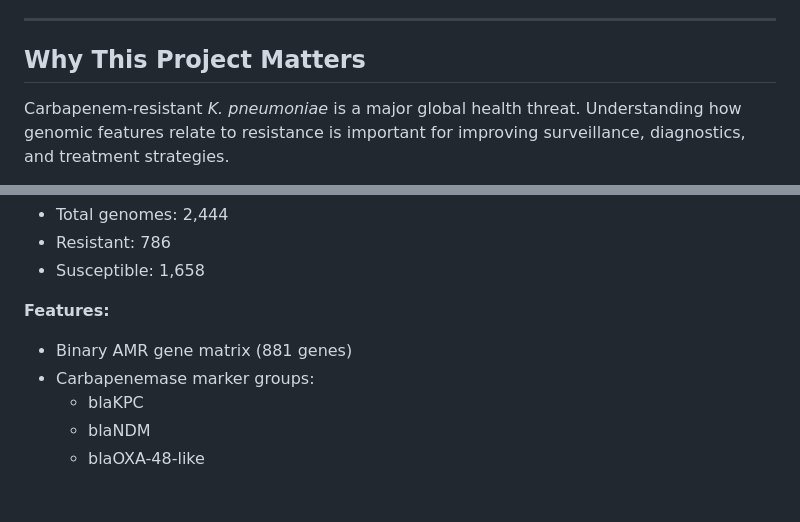
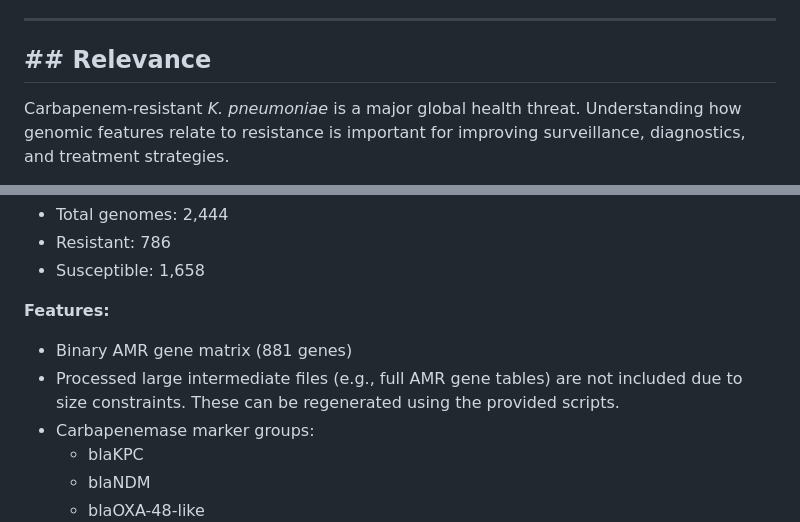
Before and after one commit to Sivanidarla/crkp_genomic_biomarkers, a Markdown page: README.md, 2 parts joined by grey strips. GitHub-like rendering; blank space fills up the shorter version.

```diff
--- a/README.md
+++ b/README.md
@@ -8,7 +8,7 @@ The study aimed to identify candidate genomic features associated with meropenem
 
 ---
 
-## Why This Project Matters
+## ## Relevance
 
 Carbapenem-resistant *K. pneumoniae* is a major global health threat. Understanding how genomic features relate to resistance is important for improving surveillance, diagnostics, and treatment strategies.
 
@@ -33,6 +33,7 @@ This project goes beyond simple gene detection by:
 
 **Features:**
 - Binary AMR gene matrix (881 genes)
+- Processed large intermediate files (e.g., full AMR gene tables) are not included due to size constraints. These can be regenerated using the provided scripts.
 - Carbapenemase marker groups:
   - blaKPC
   - blaNDM
```
